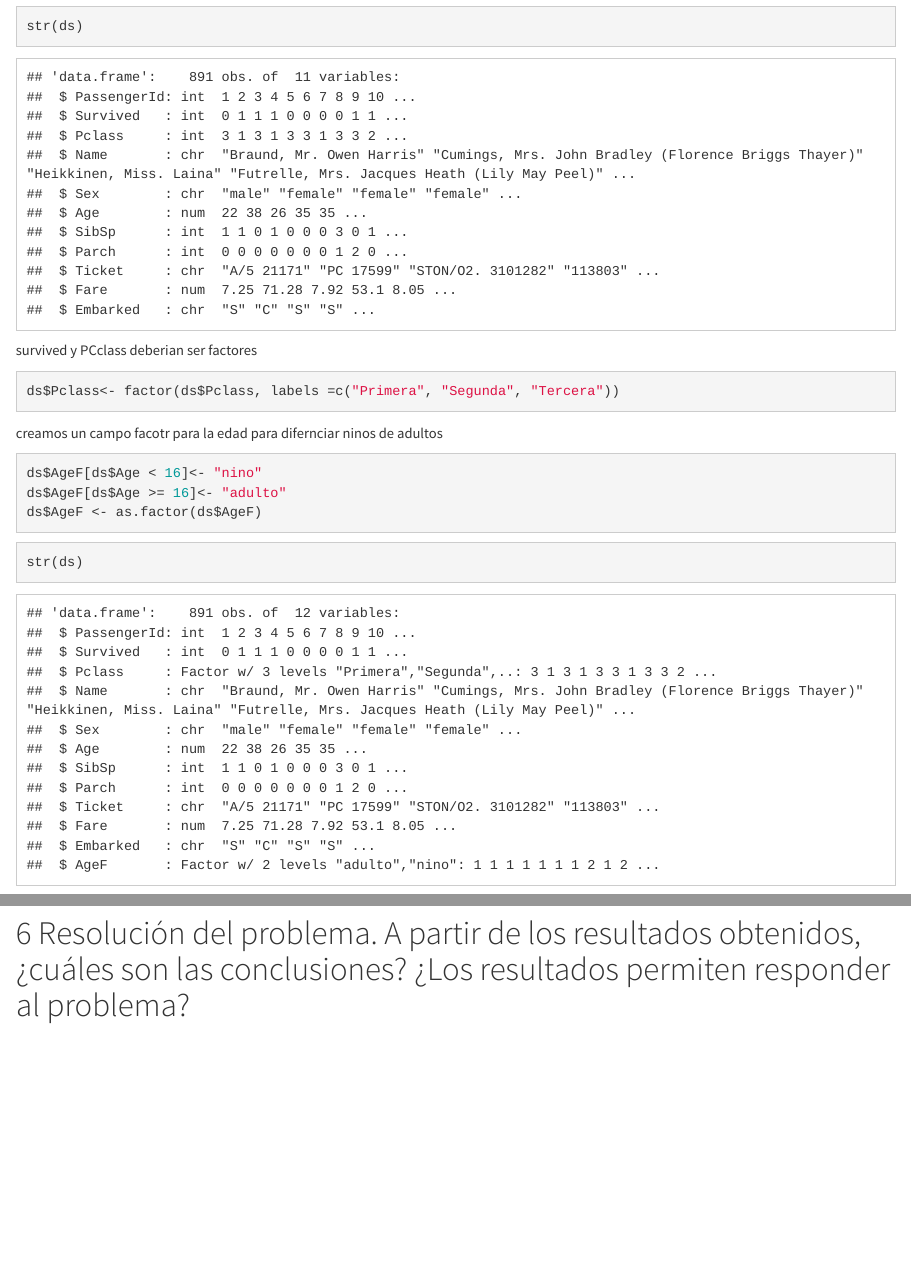
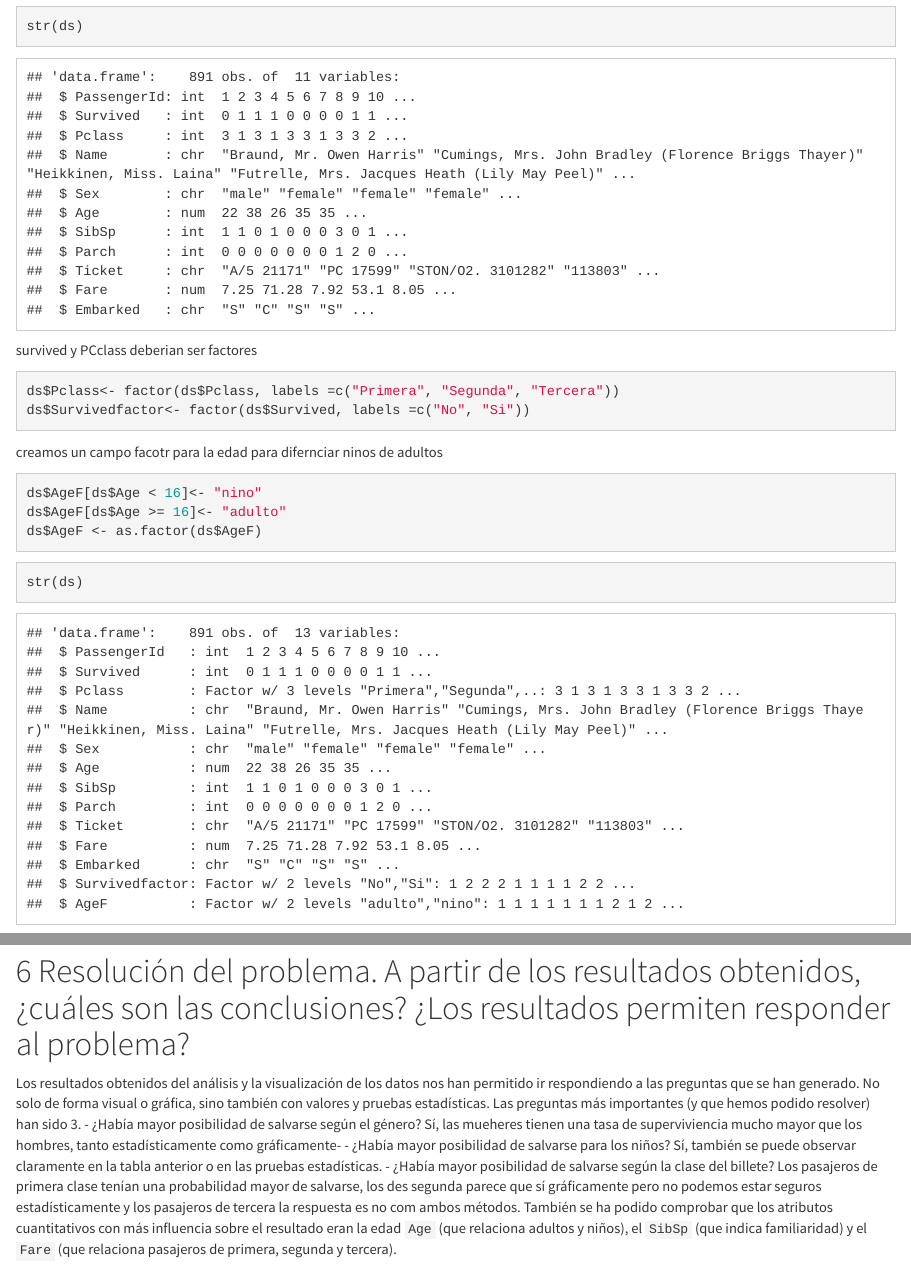
Before and after one commit to lcastroba/Titanic, an R Markdown document (titanic.Rmd): the page in a window 1100 px wide, from 5790 px down, and a second part further down, joined at a grey line. Rendered offline with R 4.5, knitr and Pandoc, with nearby package versions; some code elsewhere in the file could not run offline.

Commit message:
Apartado 6

````diff
--- a/titanic.Rmd
+++ b/titanic.Rmd
@@ -219,6 +219,7 @@ survived y PCclass deberian ser factores
 
 ```{r}
 ds$Pclass<- factor(ds$Pclass, labels =c("Primera", "Segunda", "Tercera"))
+ds$Survivedfactor<- factor(ds$Survived, labels =c("No", "Si"))
 ```
 
 creamos un campo facotr para la edad para difernciar ninos de adultos
@@ -490,3 +491,8 @@ plot(tabla_SST, col = c("red","blue"), main = "Sobrevivientes vs. Sex")
 
 
 # Resolución del problema. A partir de los resultados obtenidos, ¿cuáles son las conclusiones? ¿Los resultados permiten responder al problema?
+Los resultados obtenidos del análisis y la visualización de los datos nos han permitido ir respondiendo a las preguntas que se han generado. No solo de forma visual o gráfica, sino también con valores y pruebas estadísticas. Las preguntas más importantes (y que hemos podido resolver) han sido 3.
+- ¿Había mayor posibilidad de salvarse según el género? Sí, las mueheres tienen una tasa de superviviencia mucho mayor que los hombres, tanto estadísticamente como gráficamente-
+- ¿Había mayor posibilidad de salvarse para los niños? Sí, también se puede observar claramente en la tabla anterior o en las pruebas estadísticas.
+- ¿Había mayor posibilidad de salvarse según la clase del billete? Los pasajeros de primera clase tenían una probabilidad mayor de salvarse, los des segunda parece que sí gráficamente pero no podemos estar seguros estadísticamente y los pasajeros de tercera la respuesta es no com ambos métodos.
+También se ha podido comprobar que los atributos cuantitativos con más influencia sobre el resultado eran la edad `Age` (que relaciona adultos y niños), el `SibSp` (que indica familiaridad) y el `Fare` (que relaciona pasajeros de primera, segunda y tercera).
````
